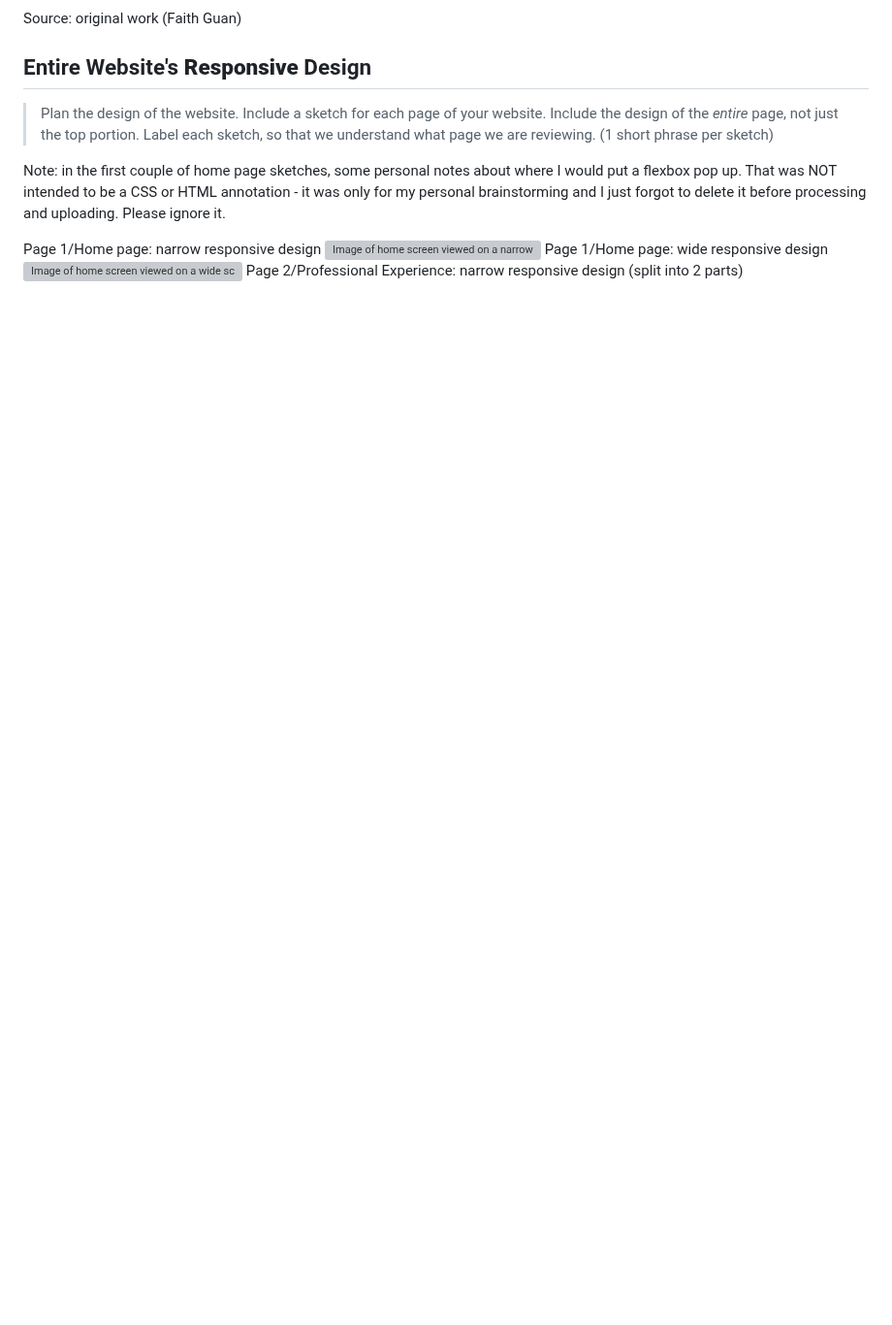
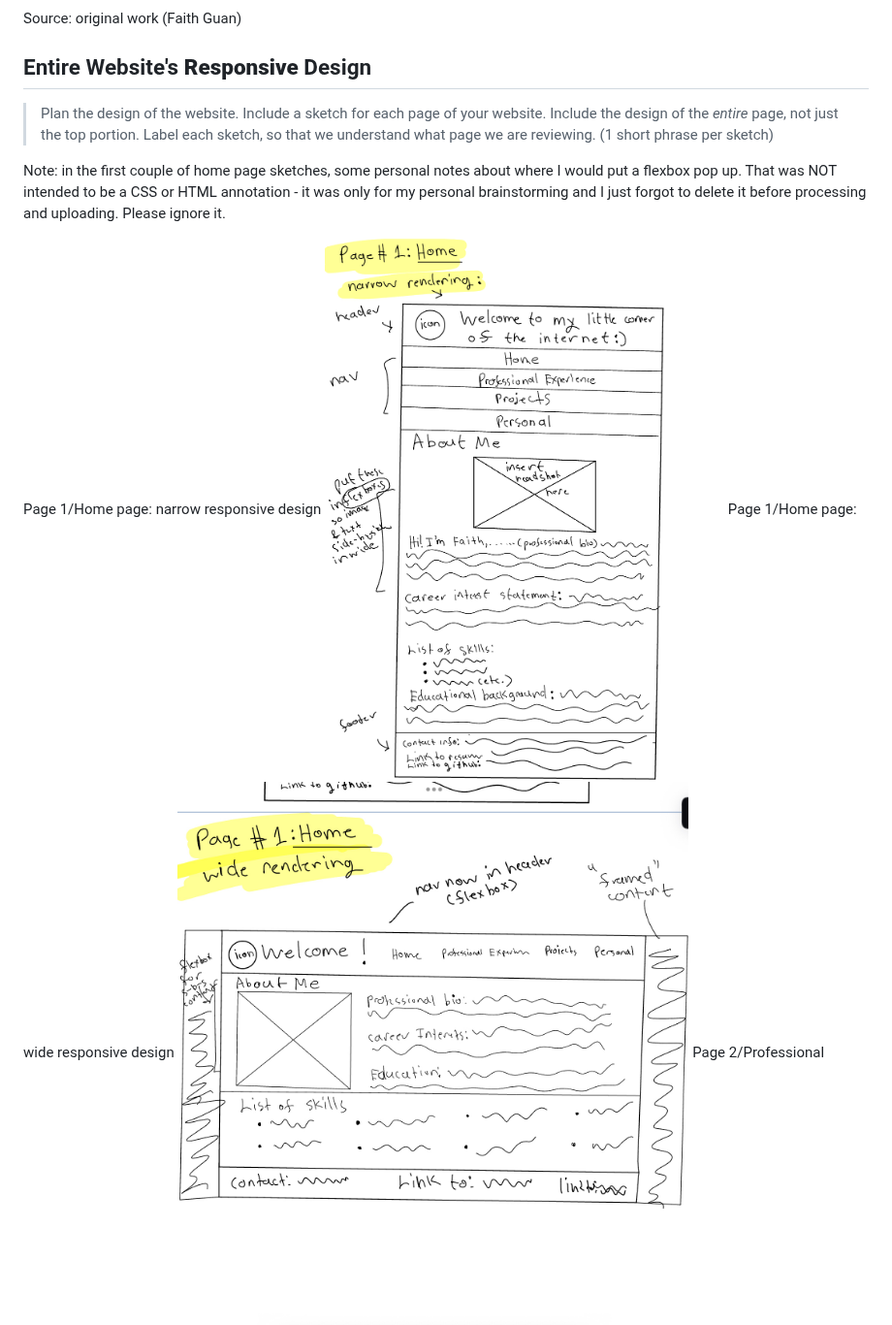
Before and after one commit to faith-s-g/faith-portfolio, a Markdown page: design-plan/milestone-1.md, the part around one of its changes. Shown at 97% size. Drawn GitHub-style; blank space fills up the shorter version; grey boxes are pictures that could not be loaded.

Commit message:
re-fixed milestone 1 image paths...

```diff
--- a/design-plan/milestone-1.md
+++ b/design-plan/milestone-1.md
@@ -296,7 +296,7 @@ Source: original work (Faith Guan)
 Note: in the first couple of home page sketches, some personal notes about where I would put a flexbox pop up. That was NOT intended to be a CSS or HTML annotation - it was only for my personal brainstorming and I just forgot to delete it before processing and uploading. Please ignore it.
 
 Page 1/Home page: narrow responsive design
-![Image of home screen viewed on a narrow screen/mobile device)](images/home-narrow.jpg)
+![Image of home screen viewed on a narrow screen/mobile device](../images/home-narrow.jpg)
 Page 1/Home page: wide responsive design
-![Image of home screen viewed on a wide screen/desktop device)](images/home-wide.jpg)
+![Image of home screen viewed on a wide screen/desktop device](../images/home-wide.jpg)
 Page 2/Professional Experience: narrow responsive design (split into 2 parts)
```
Also changed, not shown: other parts of design-plan/milestone-1.md (+27 -27 lines).
